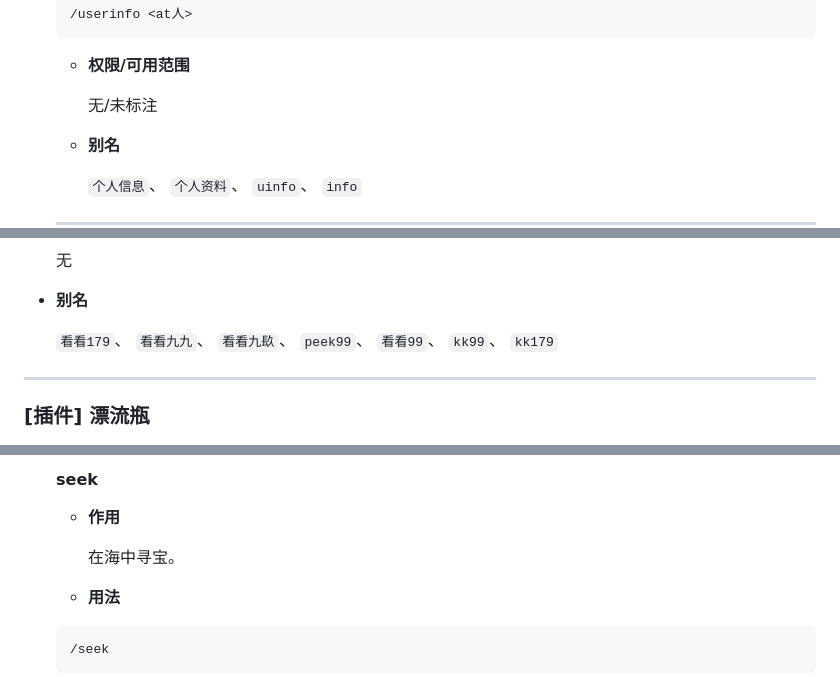
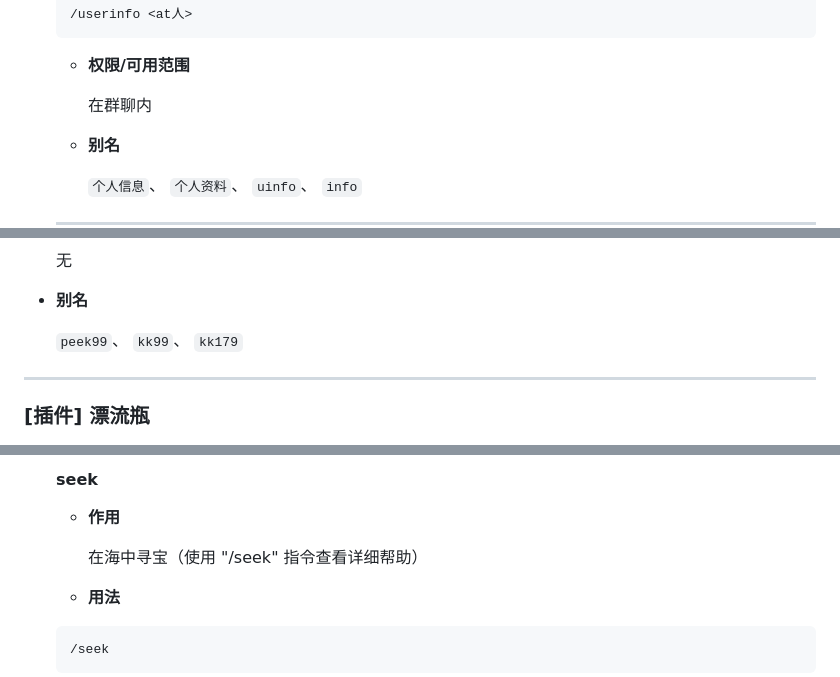
Before and after one commit to xzadudu179/XME-Bot-Docs, a Markdown page: help.md, 3 parts joined by grey strips. Rendered like a GitHub page.

```diff
--- a/help.md
+++ b/help.md
@@ -334,7 +334,7 @@
 
   - **权限/可用范围**
 
-    无/未标注
+    在群聊内
 
   - **别名**
 
@@ -880,7 +880,7 @@ OPTIONS:
 
 - **别名**
 
-  `看看179`、 `看看九九`、 `看看九镹`、 `peek99`、 `看看99`、 `kk99`、 `kk179`
+  `peek99`、 `kk99`、 `kk179`
 
 ---
 
@@ -985,7 +985,7 @@ OPTIONS:
 
   - **作用**
 
-    在海中寻宝。
+    在海中寻宝（使用 "/seek" 指令查看详细帮助）
 
   - **用法**
 
```
Also changed, not shown: other parts of help.md (+3 -3 lines).
